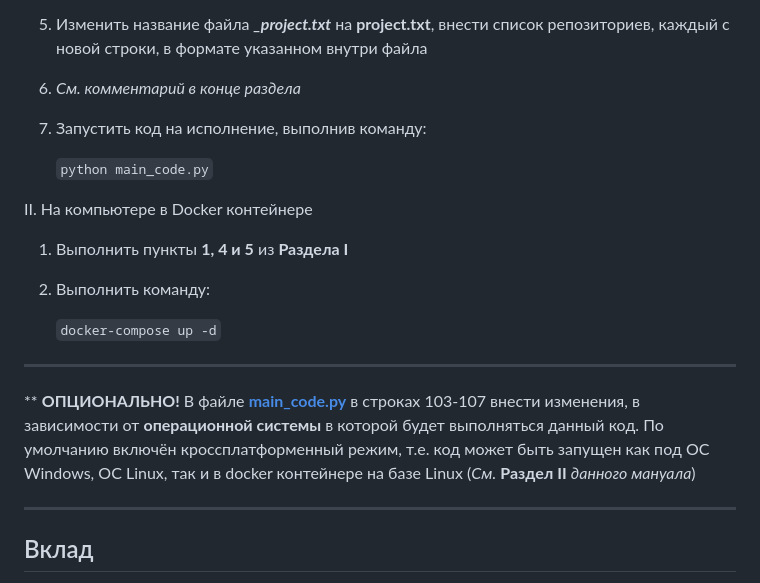
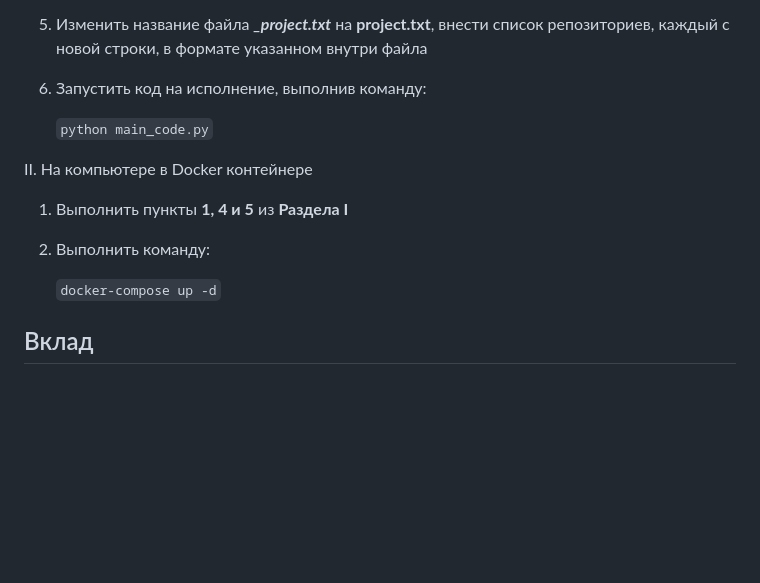
Before and after one commit to nikohakerinc/CodeLineMeter, a Markdown page: README.md, the part around the change. GitHub-like rendering; blank space fills up the shorter version.

Commit message:
README UP

```diff
--- a/README.md
+++ b/README.md
@@ -34,9 +34,7 @@ I. На локальном компьютере
 
 5. Изменить название файла ***_project.txt*** на **project.txt**, внести список репозиториев, каждый с новой строки, в формате указанном внутри файла
 
-6. *См. комментарий в конце раздела*
-
-7. Запустить код на исполнение, выполнив команду:
+6. Запустить код на исполнение, выполнив команду:
 
    `python main_code.py`
 
@@ -47,9 +45,6 @@ II. На компьютере в Docker контейнере
 
    `docker-compose up -d`
 
-___
-** **ОПЦИОНАЛЬНО!** В файле **[main_code.py](https://github.com/nikohakerinc/CodeLineMeter/blob/main/main_code.py)** в строках 103-107 внести изменения, в зависимости от **операционной системы** в которой будет выполняться данный код. По умолчанию включён кроссплатформенный режим, т.е. код может быть запущен как под ОС Windows, ОС Linux, так и в docker контейнере на базе Linux (*См.* **Раздел II** *данного мануала*)
-___
 
 ## Вклад
 Мы приветствуем вклад от сообщества! Если вы хотите внести свой вклад, выполните следующие шаги:
```
